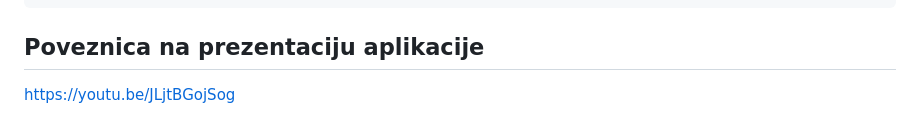
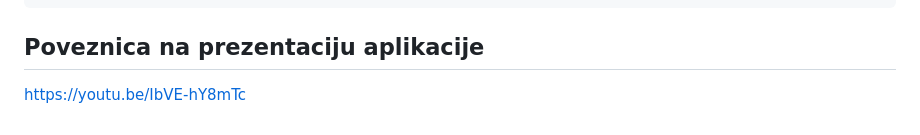
Before and after one commit to dtitlic-create/ReticGenProjekt, a Markdown page: README.md, the part around the change. Drawn GitHub-style.

````diff
--- a/README.md
+++ b/README.md
@@ -100,4 +100,4 @@ JSON rute (`/`, `/<id>`, `/arhiva`, `/azuriraj/<id>`, `/izbrisi/<id>`) mogu se t
 }
 ```
 ## Poveznica na prezentaciju aplikacije
-https://youtu.be/JLjtBGojSog
+https://youtu.be/IbVE-hY8mTc
````
